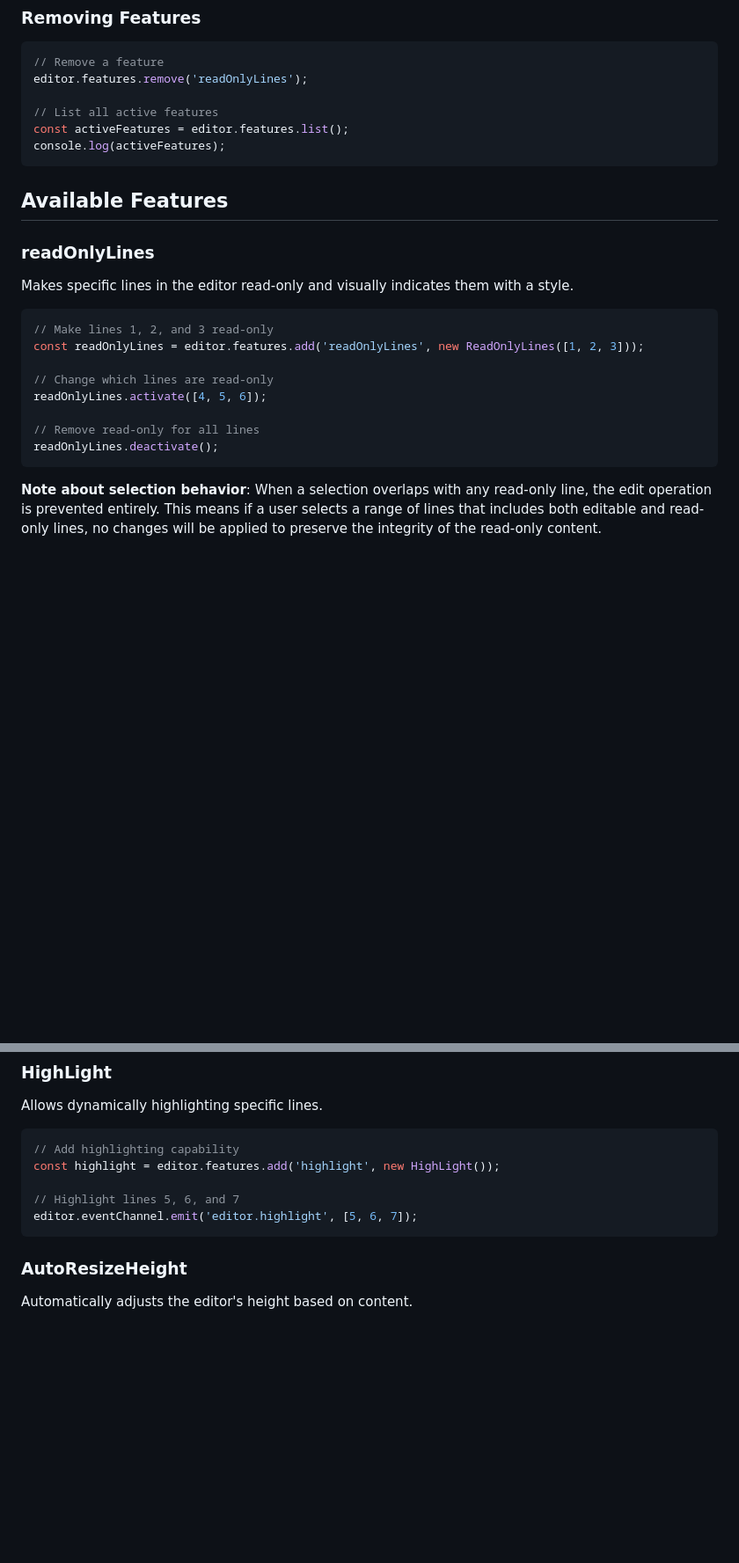
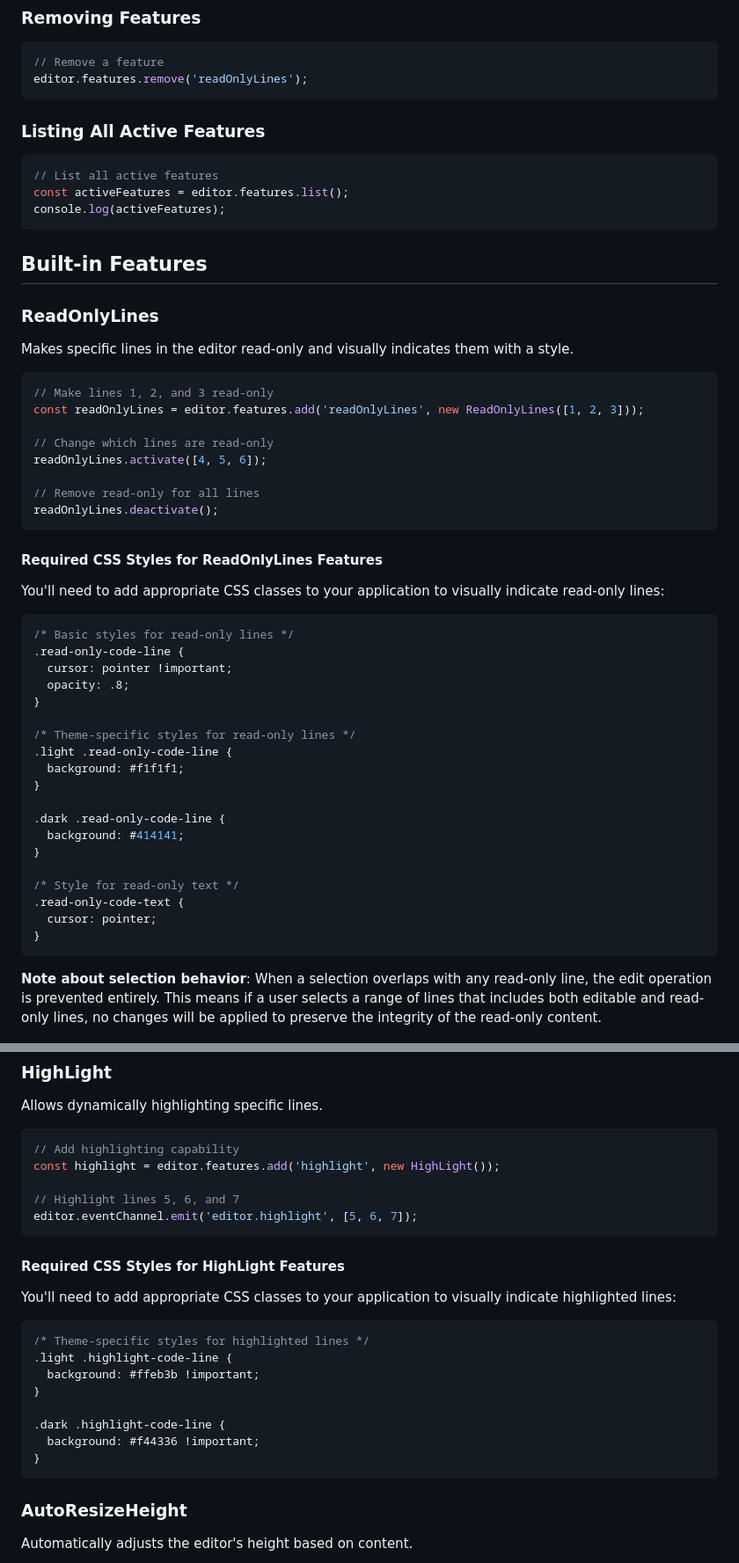
Before and after one commit to duongtdn/monaco-ext, a Markdown page: README.md, 2 parts joined by grey strips. Shown: that part at 88% size. Rendered like a GitHub page; blank space fills up the shorter version.

Commit message:
feat: update README.md

````diff
--- a/README.md
+++ b/README.md
@@ -106,15 +106,19 @@ For features like ReadOnlyLines and HighLight to work properly, you'll need to a
 ```javascript
 // Remove a feature
 editor.features.remove('readOnlyLines');
+```
 
+### Listing All Active Features
+
+```javascript
 // List all active features
 const activeFeatures = editor.features.list();
 console.log(activeFeatures);
 ```
 
-## Available Features
+## Built-in Features
 
-### readOnlyLines
+### ReadOnlyLines
 
 Makes specific lines in the editor read-only and visually indicates them with a style.
 
@@ -127,6 +131,32 @@ readOnlyLines.activate([4, 5, 6]);
 
 // Remove read-only for all lines
 readOnlyLines.deactivate();
+```
+
+#### Required CSS Styles for ReadOnlyLines Features
+
+You'll need to add appropriate CSS classes to your application to visually indicate read-only lines:
+
+```css
+/* Basic styles for read-only lines */
+.read-only-code-line {
+  cursor: pointer !important;
+  opacity: .8;
+}
+
+/* Theme-specific styles for read-only lines */
+.light .read-only-code-line {
+  background: #f1f1f1;
+}
+
+.dark .read-only-code-line {
+  background: #414141;
+}
+
+/* Style for read-only text */
+.read-only-code-text {
+  cursor: pointer;
+}
 ```
 
 **Note about selection behavior**: When a selection overlaps with any read-only line, the edit operation is prevented entirely. This means if a user selects a range of lines that includes both editable and read-only lines, no changes will be applied to preserve the integrity of the read-only content.
@@ -155,6 +185,21 @@ const highlight = editor.features.add('highlight', new HighLight());
 
 // Highlight lines 5, 6, and 7
 editor.eventChannel.emit('editor.highlight', [5, 6, 7]);
+```
+
+#### Required CSS Styles for HighLight Features
+
+You'll need to add appropriate CSS classes to your application to visually indicate highlighted lines:
+
+```css
+/* Theme-specific styles for highlighted lines */
+.light .highlight-code-line {
+  background: #ffeb3b !important;
+}
+
+.dark .highlight-code-line {
+  background: #f44336 !important;
+}
 ```
 
 ### AutoResizeHeight
````
Also changed, not shown: other parts of README.md (+11 -11 lines).
